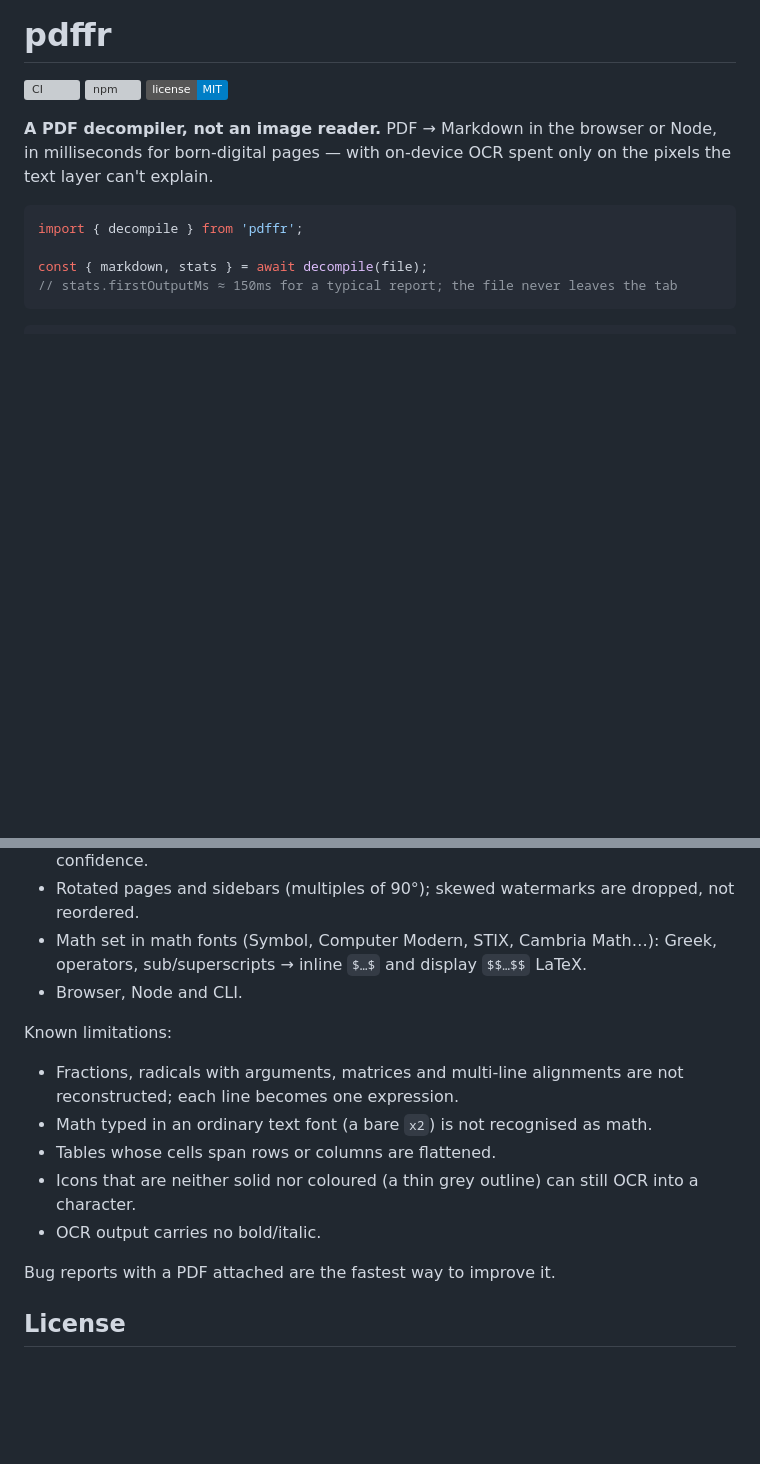
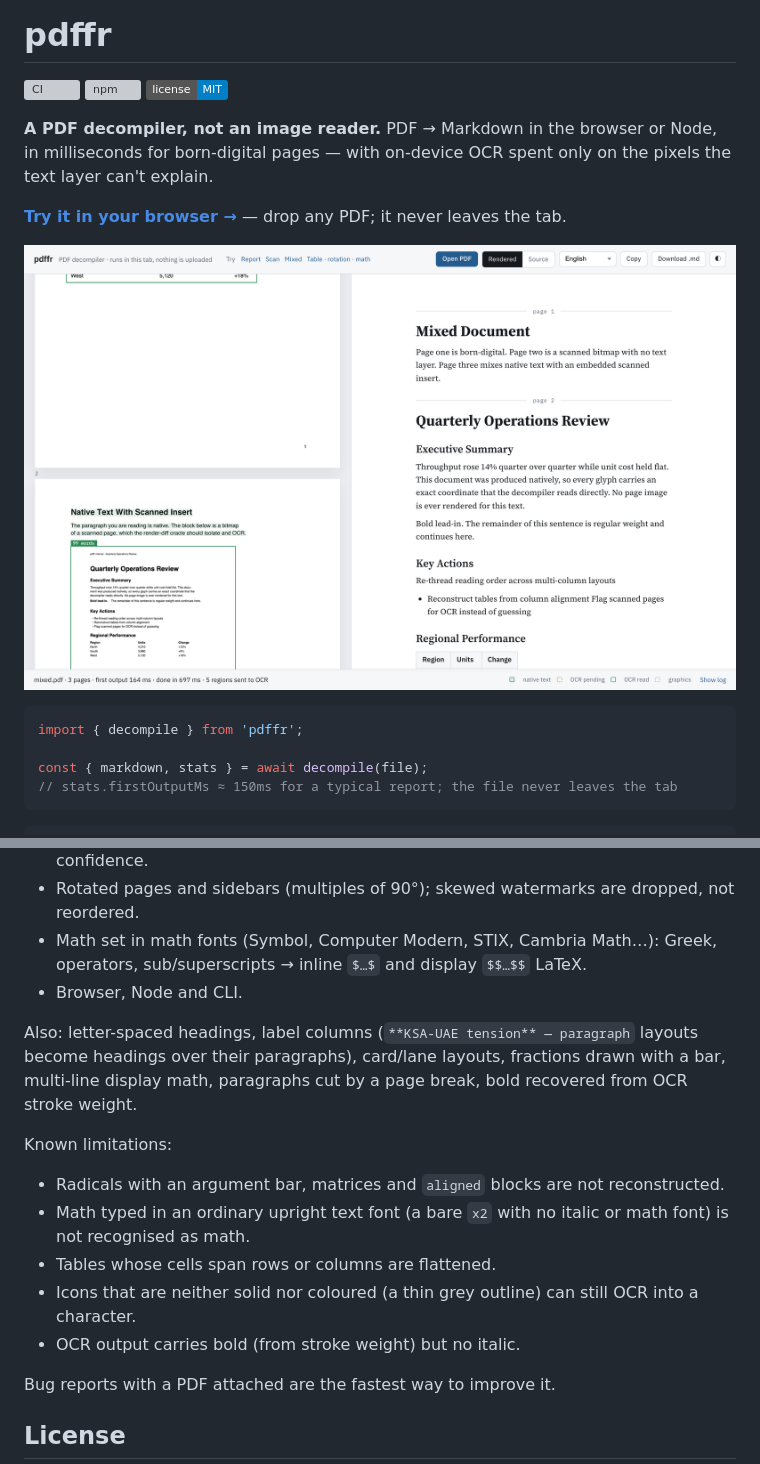
Before and after one commit to AmerSarhan/PDFFR, a Markdown page: README.md, 2 parts joined by grey strips. GitHub-like rendering; pictures changed too: docs/demo.png (added); badges without logos; blank space fills up the shorter version; grey boxes are pictures that could not be loaded.

````diff
--- a/README.md
+++ b/README.md
@@ -5,6 +5,10 @@
 [![license](https://img.shields.io/badge/license-MIT-blue.svg)](LICENSE)
 
 **A PDF decompiler, not an image reader.** PDF → Markdown in the browser or Node, in milliseconds for born-digital pages — with on-device OCR spent only on the pixels the text layer can't explain.
+
+**[Try it in your browser →](https://amersarhan.github.io/PDDFR/)** — drop any PDF; it never leaves the tab.
+
+[![pdffr decompiling a mixed native + scanned document: the page on the left with native text tinted and the OCR region outlined, the markdown beside it](docs/demo.png)](https://amersarhan.github.io/PDDFR/)
 
 ```ts
 import { decompile } from 'pdffr';
@@ -164,13 +168,15 @@ Early. It is accurate on the documents it was built against (reports, Word expor
 - Math set in math fonts (Symbol, Computer Modern, STIX, Cambria Math…): Greek, operators, sub/superscripts → inline `$…$` and display `$$…$$` LaTeX.
 - Browser, Node and CLI.
 
+Also: letter-spaced headings, label columns (`**KSA-UAE tension** — paragraph` layouts become headings over their paragraphs), card/lane layouts, fractions drawn with a bar, multi-line display math, paragraphs cut by a page break, bold recovered from OCR stroke weight.
+
 Known limitations:
 
-- Fractions, radicals with arguments, matrices and multi-line alignments are not reconstructed; each line becomes one expression.
-- Math typed in an ordinary text font (a bare `x2`) is not recognised as math.
+- Radicals with an argument bar, matrices and `aligned` blocks are not reconstructed.
+- Math typed in an ordinary upright text font (a bare `x2` with no italic or math font) is not recognised as math.
 - Tables whose cells span rows or columns are flattened.
 - Icons that are neither solid nor coloured (a thin grey outline) can still OCR into a character.
-- OCR output carries no bold/italic.
+- OCR output carries bold (from stroke weight) but no italic.
 
 Bug reports with a PDF attached are the fastest way to improve it.
 
````
Also changed, not shown: CHANGELOG.md (+10 -0 lines), docs/architecture.md (+22 -2 lines), 14 other files.
